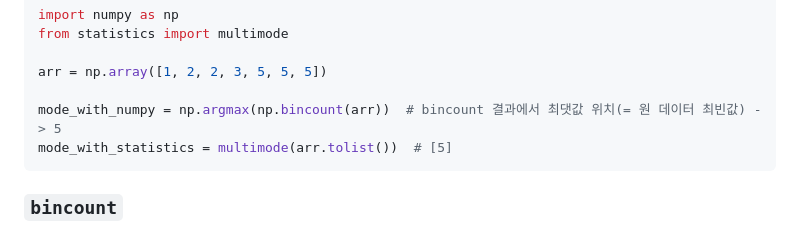
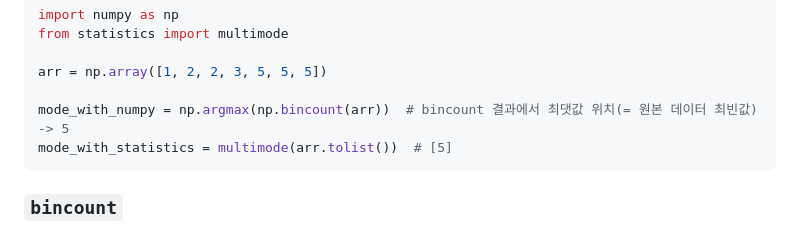
Before and after one commit to edumgt/python-basic-lab, a Markdown page: docs/023.md, the part around the change. Drawn GitHub-style.

Commit message:
docs: refine Korean wording in mode comment
Agent-Logs-Url: https://github.com/edumgt/python-basic-lab/sessions/e8490b33-a3d0-4726-b91d-64e4571726fe

Co-authored-by: edumgt <41275565+edumgt@users.noreply.github.com>

````diff
--- a/docs/023.md
+++ b/docs/023.md
@@ -169,7 +169,7 @@ from statistics import multimode
 
 arr = np.array([1, 2, 2, 3, 5, 5, 5])
 
-mode_with_numpy = np.argmax(np.bincount(arr))  # bincount 결과에서 최댓값 위치(= 원 데이터 최빈값) -> 5
+mode_with_numpy = np.argmax(np.bincount(arr))  # bincount 결과에서 최댓값 위치(= 원본 데이터 최빈값) -> 5
 mode_with_statistics = multimode(arr.tolist())  # [5]
 ```
 
````
